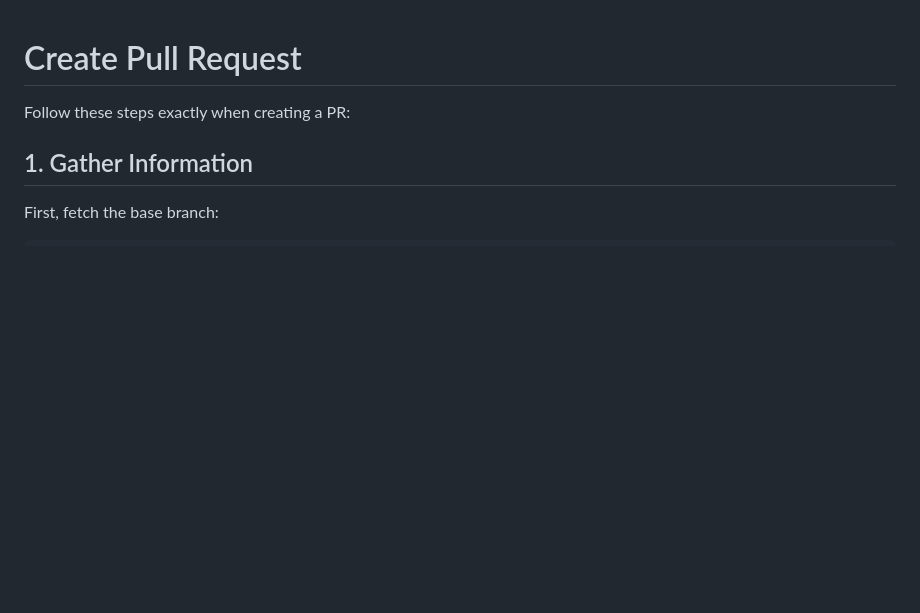
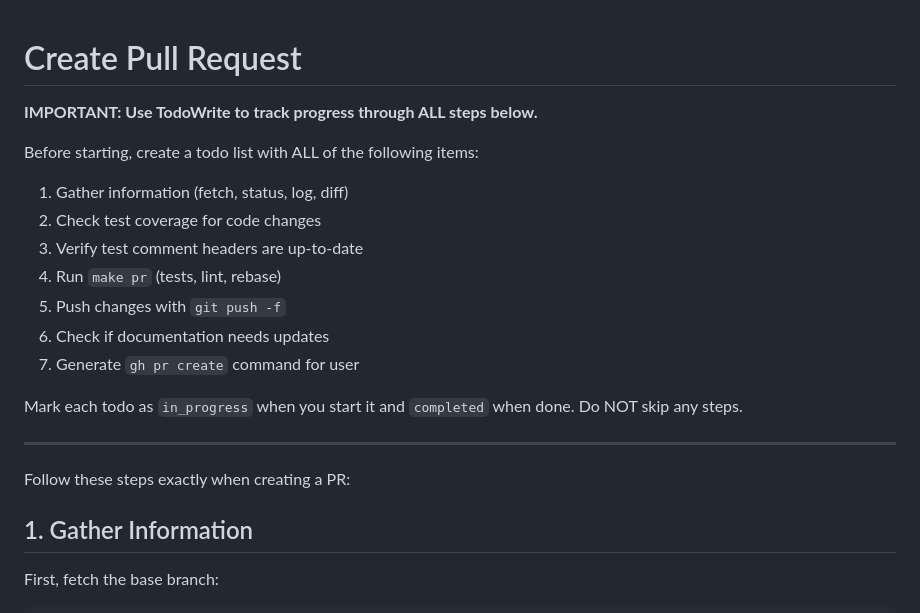
Before and after one commit to lima-catalog/lima-catalog, a Markdown page: .claude/commands/pr.md, the part around the change. Drawn GitHub-style; blank space fills up the shorter version.

Commit message:
Add TodoWrite tracking requirement to PR command
Include explicit instructions to create and track todos for each
step of the PR process to ensure no steps are skipped.

```diff
--- a/.claude/commands/pr.md
+++ b/.claude/commands/pr.md
@@ -1,4 +1,19 @@
 # Create Pull Request
+
+**IMPORTANT: Use TodoWrite to track progress through ALL steps below.**
+
+Before starting, create a todo list with ALL of the following items:
+1. Gather information (fetch, status, log, diff)
+2. Check test coverage for code changes
+3. Verify test comment headers are up-to-date
+4. Run `make pr` (tests, lint, rebase)
+5. Push changes with `git push -f`
+6. Check if documentation needs updates
+7. Generate `gh pr create` command for user
+
+Mark each todo as `in_progress` when you start it and `completed` when done. Do NOT skip any steps.
+
+---
 
 Follow these steps exactly when creating a PR:
 
```
